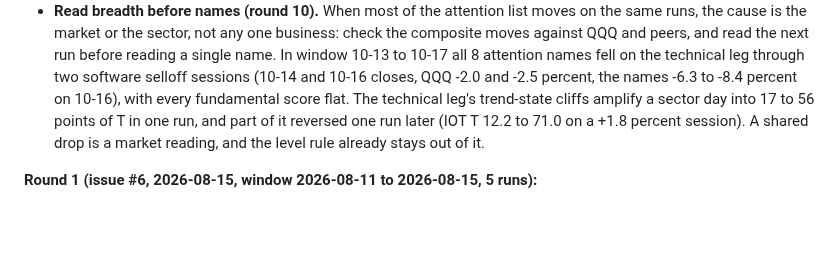
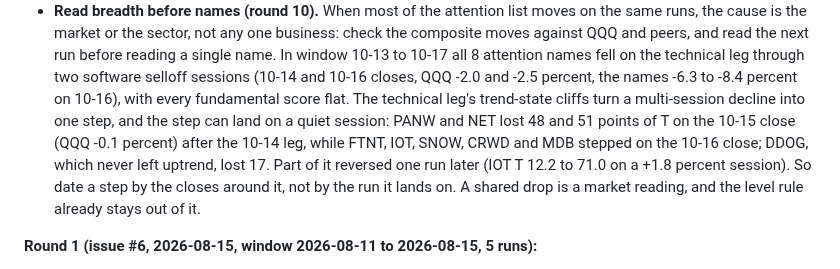
Before and after one commit to jelbirt/ticker-sentinel, a Markdown page: SPEC.md, the part around the change. Rendered like a GitHub page; blank space fills up the shorter version.

Commit message:
spec: round 10 fact-check fix (date T cliffs by the closes they landed on)

```diff
--- a/SPEC.md
+++ b/SPEC.md
@@ -451,10 +451,15 @@ vs staying manual.
   all 8 attention names fell on the technical leg through two software
   selloff sessions (10-14 and 10-16 closes, QQQ -2.0 and -2.5 percent,
   the names -6.3 to -8.4 percent on 10-16), with every fundamental score
-  flat. The technical leg's trend-state cliffs amplify a sector day into
-  17 to 56 points of T in one run, and part of it reversed one run later (IOT T 12.2 to
-  71.0 on a +1.8 percent session). A shared drop is a market reading, and
-  the level rule already stays out of it.
+  flat. The technical leg's trend-state cliffs turn a multi-session
+  decline into one step, and the step can land on a quiet session: PANW
+  and NET lost 48 and 51 points of T on the 10-15 close (QQQ -0.1 percent)
+  after the 10-14 leg, while FTNT, IOT, SNOW, CRWD and MDB stepped on the
+  10-16 close; DDOG, which never left uptrend, lost 17. Part of it
+  reversed one run later (IOT T 12.2 to 71.0 on a +1.8 percent session).
+  So date a step by the closes around it, not by the run it lands on. A
+  shared drop is a market reading, and the level rule already stays out
+  of it.
 
 **Round 1 (issue #6, 2026-08-15, window 2026-08-11 to 2026-08-15, 5 runs):**
 - Outcome: no changes. DDOG held (0 of 5 gate hits, drop was composite-only,
```
